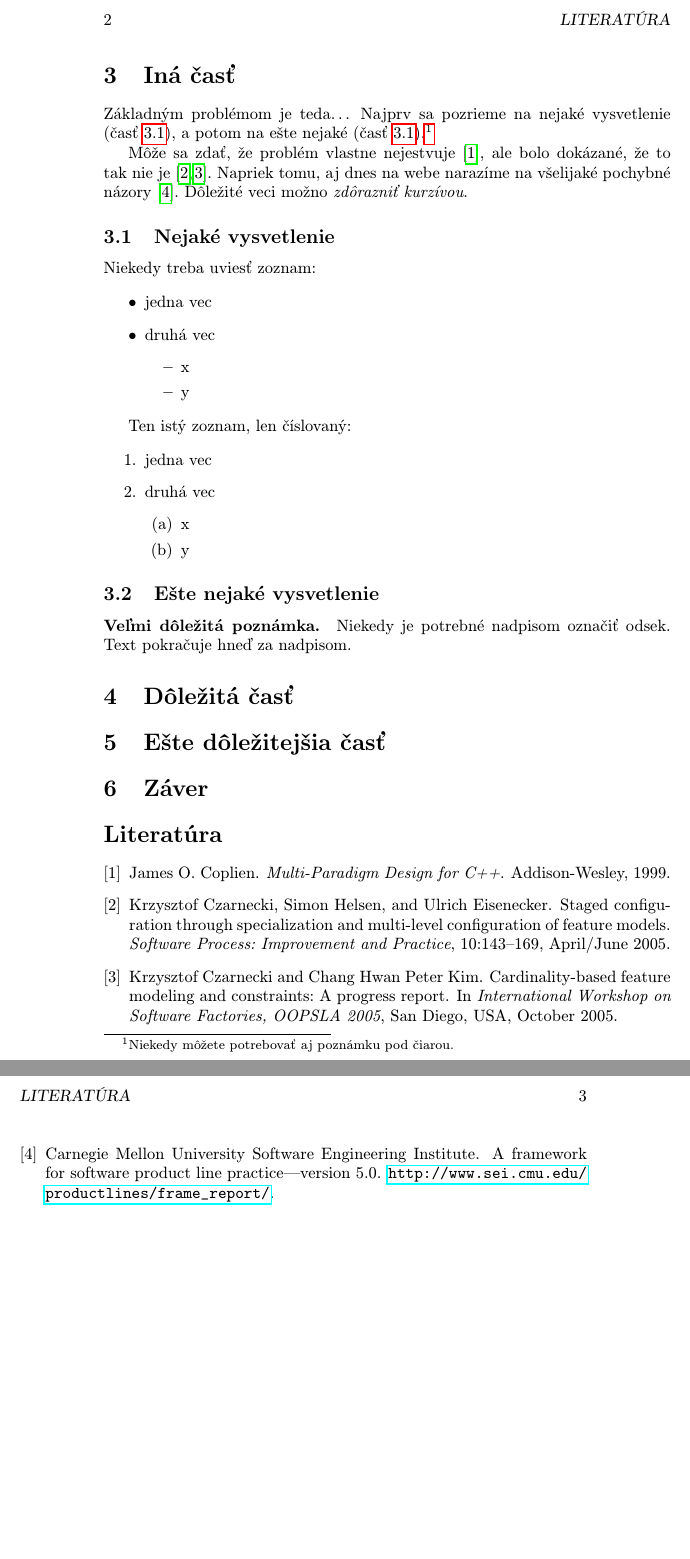
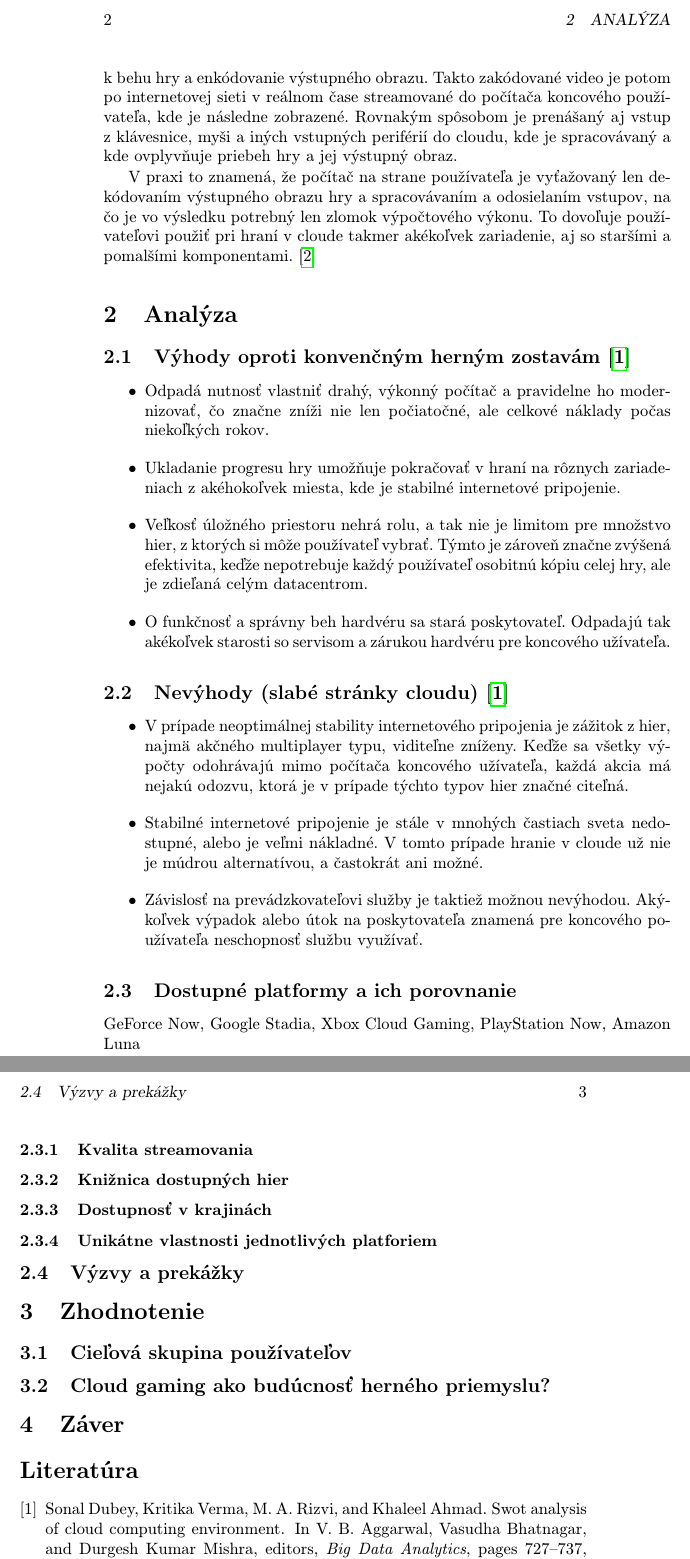
Before and after one commit to milanmarcinco/mip, a LaTeX paper (clanok.tex, which reads literatura.bib): two parts of pages 2 and 3 of 3, joined at a grey line, cut at the place of the change, the shorter picture padded with empty space. Compiled offline with pdfLaTeX.

Commit message:
A lot of work

```diff
--- a/clanok.tex
+++ b/clanok.tex
@@ -52 +49,2 @@ Záverečné poznámky prináša časť~\ref{zaver}.
 
+Hlavná myšlienka, na ktorej celé hranie v cloude stojí, je presun výkonovo náročných výpočtových operácií z používateľovho osobného počítača do cloudu. Každému hráčovi sú v čase hrania priradené hardvérové prostriedky, vrátane procesorových jadier, pamäte RAM, jadier grafickej karty a úložného priestoru, zvyčajne typu SSD. Tieto prostriedky sú využívané na všetky výpočty potrebné k behu hry a enkódovanie výstupného obrazu. Takto zakódované video je potom po internetovej sieti v reálnom čase streamované do počítača koncového používateľa, kde je následne zobrazené. Rovnakým spôsobom je prenášaný aj vstup z klávesnice, myši a iných vstupných periférií do cloudu, kde je spracovávaný a kde ovplyvňuje priebeh hry a jej výstupný obraz.
@@ -60,59 +52,68 @@ Aj text môže byť prezentovaný ako obrázok. Stane sa z neho označný pláva
-\label{f:rozhod}
-\end{figure*}
+V praxi to znamená, že počítač na strane používateľa je vyťažovaný len dekódovaním výstupného obrazu hry a spracovávaním a odosielaním vstupov, na čo je vo výsledku potrebný len zlomok výpočtového výkonu. To dovoľuje používateľovi použiť pri hraní v cloude takmer akékoľvek zariadenie, aj so staršími a pomalšími komponentami.\cite{7182690}
 
 
 
-\section{Iná časť} \label{ina}
-
-Základným problémom je teda\ldots{} Najprv sa pozrieme na nejaké vysvetlenie (časť~\ref{ina:nejake}), a potom na ešte nejaké (časť~\ref{ina:nejake}).\footnote{Niekedy môžete potrebovať aj poznámku pod čiarou.}
-
-Môže sa zdať, že problém vlastne nejestvuje\cite{Coplien:MPD}, ale bolo dokázané, že to tak nie je~\cite{Czarnecki:Staged, Czarnecki:Progress}. Napriek tomu, aj dnes na webe narazíme na všelijaké pochybné názory\cite{PLP-Framework}. Dôležité veci možno \emph{zdôrazniť kurzívou}.
-
-
-\subsection{Nejaké vysvetlenie} \label{ina:nejake}
-
-Niekedy treba uviesť zoznam:
-
-\begin{itemize}
-\item jedna vec
-\item druhá vec
-	\begin{itemize}
-	\item x
-	\item y
-	\end{itemize}
-\end{itemize}
-
-Ten istý zoznam, len číslovaný:
-
-\begin{enumerate}
-\item jedna vec
-\item druhá vec
-	\begin{enumerate}
-	\item x
-	\item y
-	\end{enumerate}
-\end{enumerate}
-
-
-\subsection{Ešte nejaké vysvetlenie} \label{ina:este}
-
-\paragraph{Veľmi dôležitá poznámka.}
-
-Niekedy je potrebné nadpisom označiť odsek. Text pokračuje hneď za nadpisom.
+\section {Analýza}
 
 
 
-\section{Dôležitá časť} \label{dolezita}
+\subsection{Výhody oproti konvenčným herným zostavám\cite{10.1007/978-981-10-6620-7_71}}
+
+\begin{itemize}
+
+\item Odpadá nutnosť vlastniť drahý, výkonný počítač a pravidelne ho modernizovať, čo značne zníži nie len počiatočné, ale celkové náklady počas niekoľkých rokov.
+
+\item Ukladanie progresu hry umožňuje pokračovať v hraní na rôznych zariadeniach z akéhokoľvek miesta, kde je stabilné internetové pripojenie.
+
+\item Veľkosť úložného priestoru nehrá rolu, a tak nie je limitom pre množstvo hier, z ktorých si môže používateľ vybrať. Týmto je zároveň značne zvýšená efektivita, keďže nepotrebuje každý používateľ osobitnú kópiu celej hry, ale je zdieľaná celým datacentrom.
+
+\item O funkčnosť a správny beh hardvéru sa stará poskytovateľ. Odpadajú tak akékoľvek starosti so servisom a zárukou hardvéru pre koncového užívateľa.
+
+\end{itemize}
 
 
 
+\subsection{Nevýhody (slabé stránky cloudu)\cite{10.1007/978-981-10-6620-7_71}}
 
-\section{Ešte dôležitejšia časť} \label{dolezitejsia}
+\begin{itemize}
+
+\item V prípade neoptimálnej stability internetového pripojenia je zážitok z hier, najmä akčného multiplayer typu, viditeľne zníženy. Keďže sa všetky výpočty odohrávajú mimo počítača koncového užívateľa, každá akcia má nejakú odozvu, ktorá je v prípade týchto typov hier značné citeľná.
+
+\item Stabilné internetové pripojenie je stále v mnohých častiach sveta nedostupné, alebo je veľmi nákladné. V tomto prípade hranie v cloude už nie je múdrou alternatívou, a častokrát ani možné.
+
+\item Závislosť na prevádzkovateľovi služby je taktiež možnou nevýhodou. Akýkoľvek výpadok alebo útok na poskytovateľa znamená pre koncového používateľa neschopnosť službu využívať.
+
+\end{itemize}
 
 
 
+\subsection{Dostupné platformy a ich porovnanie}
 
-\section{Záver} \label{zaver} % prípadne iný variant názvu
+GeForce Now, Google Stadia, Xbox Cloud Gaming, PlayStation Now, Amazon Luna
+
+
+
+\subsubsection{Kvalita streamovania}
+
+\subsubsection{Knižnica dostupných hier}
+
+\subsubsection{Dostupnosť v krajinách}
+
+\subsubsection{Unikátne vlastnosti jednotlivých platforiem}
+
+\subsection{Výzvy a prekážky}
+
+
+
+\section{Zhodnotenie}
+
+\subsection{Cieľová skupina používateľov}
+
+\subsection{Cloud gaming ako budúcnosť herného priemyslu?}
+
+
+
+\section{Záver}
 
 
 
--- a/literatura.bib
+++ b/literatura.bib
@@ -7 +1,0 @@
-	year = 1999
@@ -7,0 +10 @@
+	pages={969-972},
@@ -7,0 +18,4 @@
+	editor="Aggarwal, V. B.
+	and Bhatnagar, Vasudha
+	and Mishra, Durgesh Kumar",
+	title="SWOT Analysis of Cloud Computing Environment",
@@ -8,21 +26,3 @@
+	pages="727--737",
+	isbn="978-981-10-6620-7"
 }
-
-% článok v časopise
-@article{Czarnecki:Staged,
-    author = "Krzysztof Czarnecki and Simon Helsen and Ulrich Eisenecker",
-    title = "Staged Configuration Through Specialization and Multi-Level Configuration of Feature Models",
-    journal = "Software Process: Improvement and Practice",
-    volume = 10,
-    issue = 2,
-    month = apr # "/" # jun,
-    year = "2005",
-    pages = "143--169",
-}
-
-% článok v zborníku
-@inproceedings{Czarnecki:Progress,
-	author = "Krzysztof Czarnecki and Chang Hwan Peter Kim",
-	title = "Cardinality-Based Feature Modeling and Constraints: A Progress Report",
-	booktitle = "International Workshop on Software Factories, OOPSLA 2005",
-	month = oct,
-	year = "2005",
@@ -46,3 +28,0 @@
-	title = "A Framework for Software Product Line Practice---Version 5.0",
-	howpublished = "\url{http://www.sei.cmu.edu/productlines/frame_report/}",
-}
```
Also changed, not shown: example.bib (added, +48 -0 lines), example.tex (added, +76 -0 lines), clanok.tex (17 more changed lines), literatura.bib (41 more changed lines).
